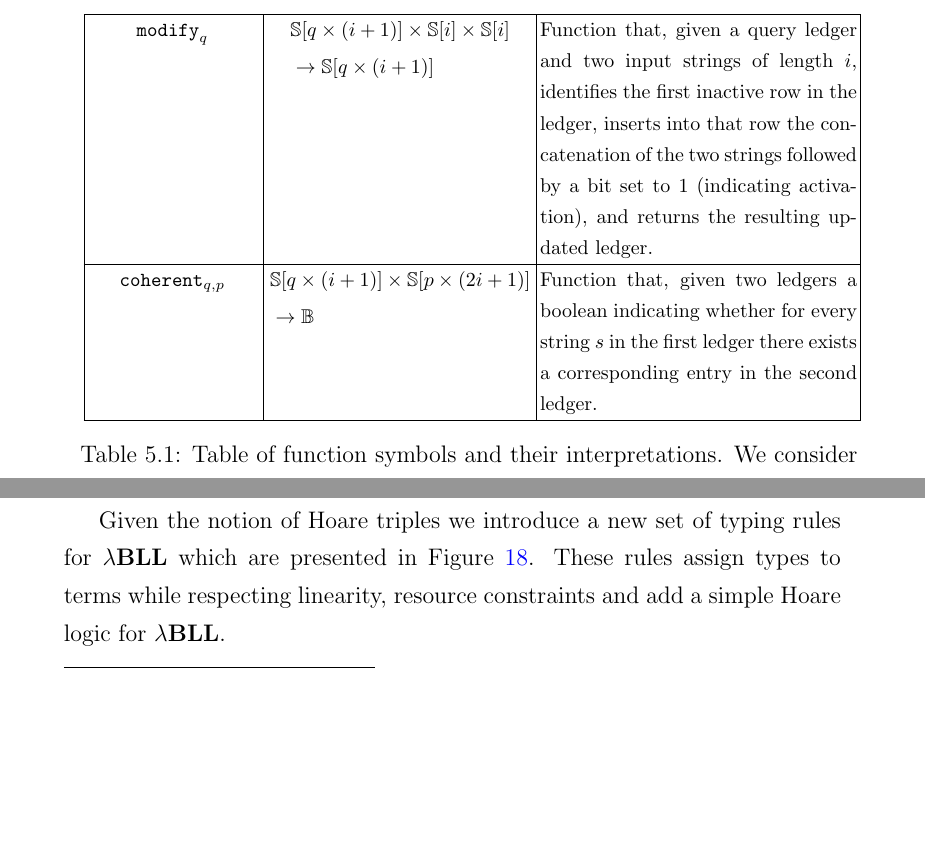
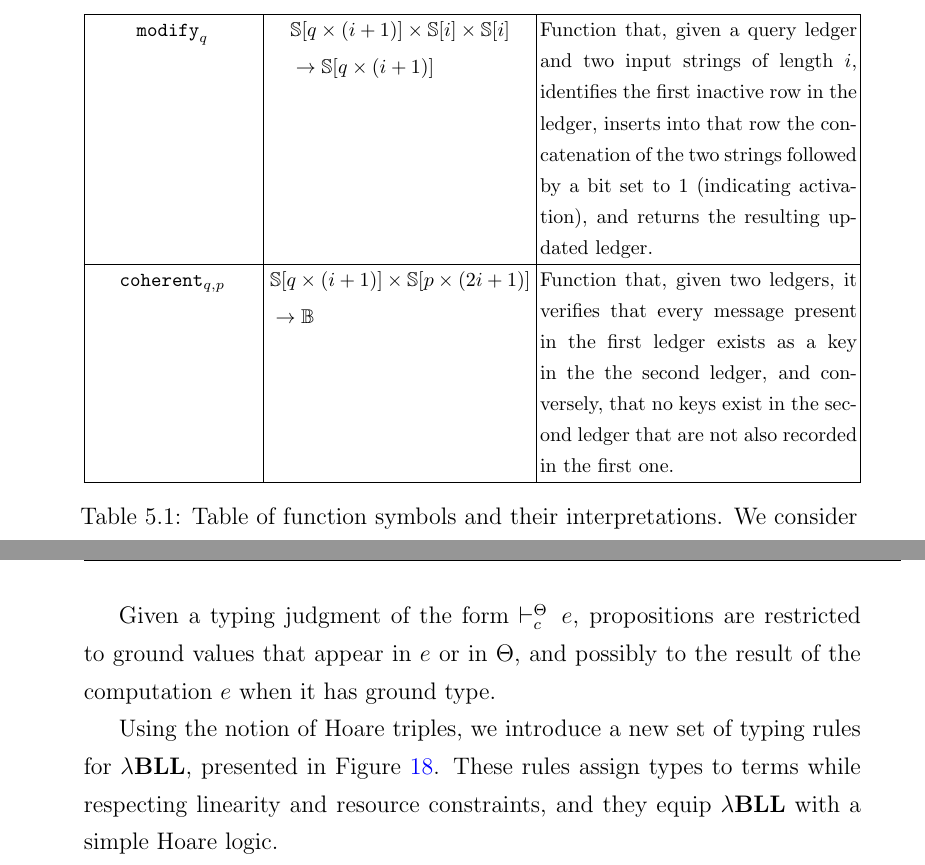
Before and after one commit to micheledinelli/master-thesis, a LaTeX thesis (main.tex, which reads chapters/chapter-5.tex): two parts of pages 79 and 82 of 155 before the commit and two parts of pages 79 and 83 of 155 after it, joined at a grey line, cut so that both start at the same text, the shorter picture padded with empty space. Compiled offline with pdfLaTeX.

Commit message:
feat: a dump

```diff
--- a/chapters/chapter-5.tex
+++ b/chapters/chapter-5.tex
@@ -230,7 +230,7 @@ $\begin{aligned}[t]
     &\SS[q \times (i+1)] \times \SS[p \times (2i + 1)] \\
     &\to \BB
 \end{aligned}$ &
-Function that, given two ledgers a boolean indicating whether for every string $s$ in the first ledger there exists a corresponding entry in the second ledger. \\ \hline
+Function that, given two ledgers, it verifies that every message present in the first ledger exists as a key in the the second ledger, and conversely, that no keys exist in the second ledger that are not also recorded in the first one. \\ \hline
 
 \caption{Table of function symbols and their interpretations. We consider ledgers modelled by strings of length $(q\times(i+1))$ and $(p\times(2i+1))$, where $p$ and $q$ are polynomials in $\mathbb{N}_{\geq1}[i]$. This string represents a table with $q$ (resp., $p$) rows, where each row consists of two strings of length $i$ (resp., $2i$) followed by a single bit, which is set to 1 if the corresponding row is active, and 0 otherwise.}
 \label{table:new-function-symbols}
@@ -312,5 +312,7 @@ where $\phi$ ranges over atomic first-order formulas such as, $\true$, $\false$,
 
-Given the notion of Hoare triples we introduce a new set of typing rules for $\lamBLL$ which are presented in Figure~\ref{fig:hl-typing-rules}. These rules assign types to terms while respecting linearity, resource constraints and add a simple Hoare logic for $\lamBLL$.
+Given a typing judgment of the form $\vdashtheta{c}\, e$, propositions are restricted to ground values that appear in $e$ or in $\Theta$, and possibly to the result of the computation $e$ when it has ground type.
+
+Using the notion of Hoare triples, we introduce a new set of typing rules for $\lamBLL$, presented in Figure~\ref{fig:hl-typing-rules}. These rules assign types to terms while respecting linearity and resource constraints, and they equip $\lamBLL$ with a simple Hoare logic.
 
 \begin{figure}[htpb]
 \vspace*{-6mm}
```
Also changed, not shown: chapters/chapter-5.tex (8 more changed lines).
